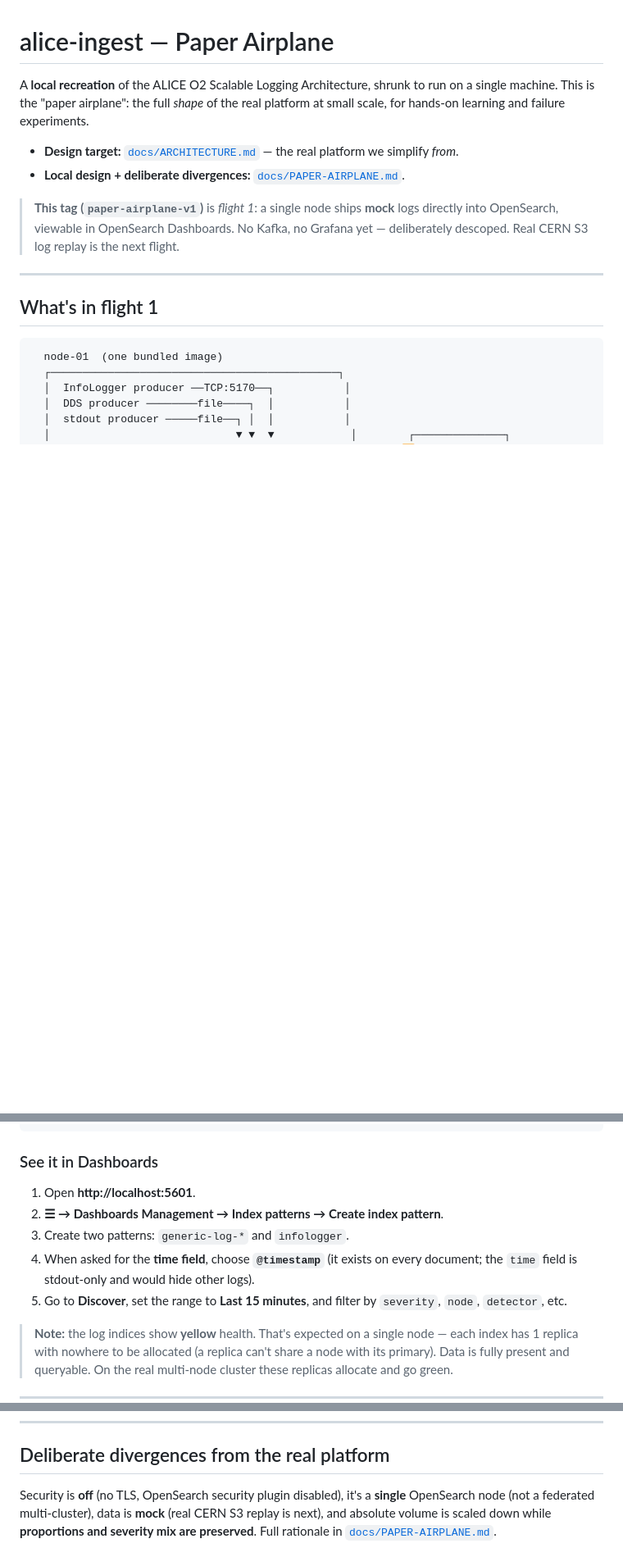
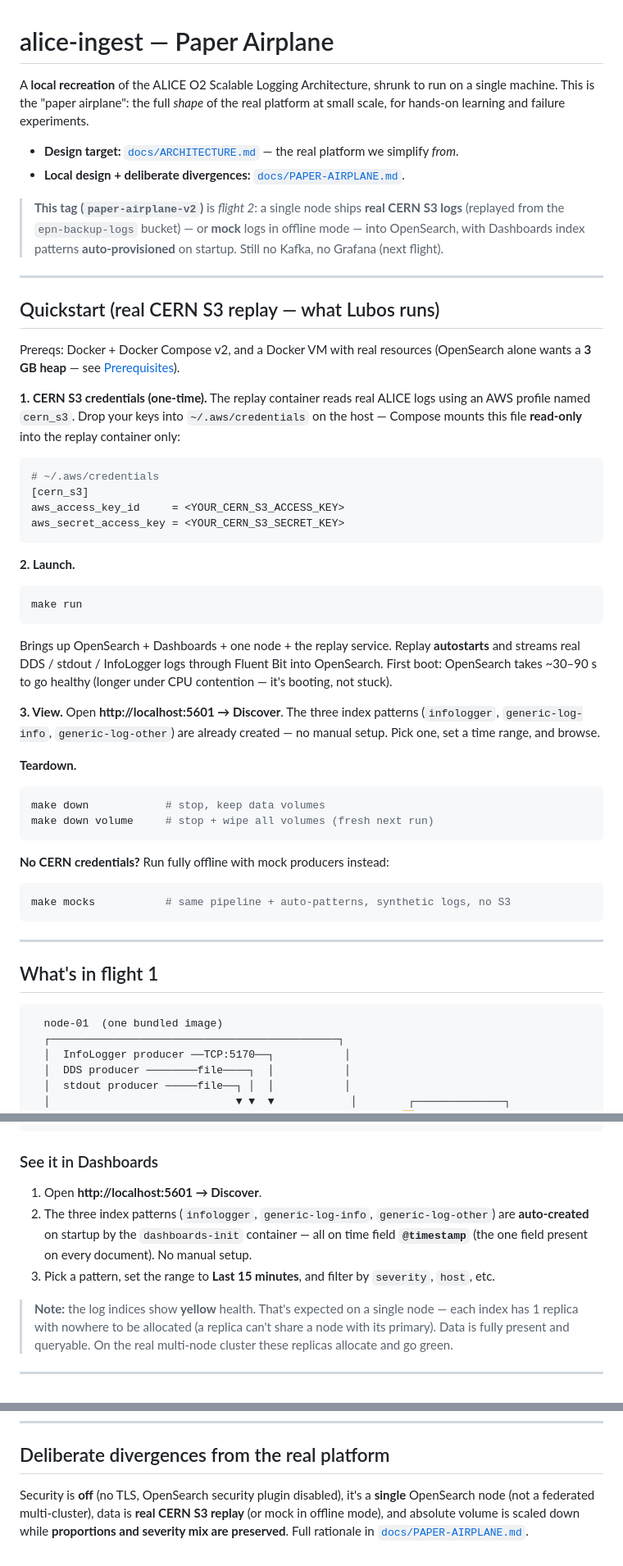
Before and after one commit to mrsladoje/alice-ingest, a Markdown page: README.md, 3 parts joined by grey strips. Shown at 82% size. Rendered like a GitHub page; blank space fills up the shorter version.

Commit message:
docs: README quickstart for v2 — real S3 replay + auto-provisioned patterns
Add a Quickstart (CERN S3 credentials into ~/.aws/credentials, `make run`,
open Discover) so a fresh tester can go end-to-end with exact commands.
Switch run instructions to the make targets (run/mocks/down), mark the
Dashboards index patterns as auto-created, and refresh the flight banner
and divergences note from mock-only to real-S3-replay.

Co-Authored-By: Claude Opus 4.8 (1M context) <noreply@anthropic.com>

````diff
--- a/README.md
+++ b/README.md
@@ -7,10 +7,57 @@ real platform at small scale, for hands-on learning and failure experiments.
 - **Design target:** [`docs/ARCHITECTURE.md`](docs/ARCHITECTURE.md) — the real platform we simplify *from*.
 - **Local design + deliberate divergences:** [`docs/PAPER-AIRPLANE.md`](docs/PAPER-AIRPLANE.md).
 
-> **This tag (`paper-airplane-v1`)** is *flight 1*: a single node ships **mock**
-> logs directly into OpenSearch, viewable in OpenSearch Dashboards.
-> No Kafka, no Grafana yet — deliberately descoped. Real CERN S3 log replay is
-> the next flight.
+> **This tag (`paper-airplane-v2`)** is *flight 2*: a single node ships **real
+> CERN S3 logs** (replayed from the `epn-backup-logs` bucket) — or **mock** logs
+> in offline mode — into OpenSearch, with Dashboards index patterns
+> **auto-provisioned** on startup. Still no Kafka, no Grafana (next flight).
+
+---
+
+## Quickstart (real CERN S3 replay — what Lubos runs)
+
+Prereqs: Docker + Docker Compose v2, and a Docker VM with real resources
+(OpenSearch alone wants a **3 GB heap** — see [Prerequisites](#prerequisites)).
+
+**1. CERN S3 credentials (one-time).** The replay container reads real ALICE
+logs using an AWS profile named `cern_s3`. Drop your keys into
+`~/.aws/credentials` on the host — Compose mounts this file **read-only** into
+the replay container only:
+
+```ini
+# ~/.aws/credentials
+[cern_s3]
+aws_access_key_id     = <YOUR_CERN_S3_ACCESS_KEY>
+aws_secret_access_key = <YOUR_CERN_S3_SECRET_KEY>
+```
+
+**2. Launch.**
+
+```bash
+make run
+```
+
+Brings up OpenSearch + Dashboards + one node + the replay service. Replay
+**autostarts** and streams real DDS / stdout / InfoLogger logs through Fluent
+Bit into OpenSearch. First boot: OpenSearch takes ~30–90 s to go healthy
+(longer under CPU contention — it's booting, not stuck).
+
+**3. View.** Open **http://localhost:5601 → Discover**. The three index
+patterns (`infologger`, `generic-log-info`, `generic-log-other`) are already
+created — no manual setup. Pick one, set a time range, and browse.
+
+**Teardown.**
+
+```bash
+make down            # stop, keep data volumes
+make down volume     # stop + wipe all volumes (fresh next run)
+```
+
+**No CERN credentials?** Run fully offline with mock producers instead:
+
+```bash
+make mocks           # same pipeline + auto-patterns, synthetic logs, no S3
+```
 
 ---
 
@@ -89,13 +134,13 @@ docker compose exec node-01 curl -s localhost:2020/api/v1/storage
 
 ### See it in Dashboards
 
-1. Open **http://localhost:5601**.
-2. **☰ → Dashboards Management → Index patterns → Create index pattern**.
-3. Create two patterns: `generic-log-*` and `infologger`.
-4. When asked for the **time field**, choose **`@timestamp`** (it exists on
-   every document; the `time` field is stdout-only and would hide other logs).
-5. Go to **Discover**, set the range to **Last 15 minutes**, and filter by
-   `severity`, `node`, `detector`, etc.
+1. Open **http://localhost:5601 → Discover**.
+2. The three index patterns (`infologger`, `generic-log-info`,
+   `generic-log-other`) are **auto-created** on startup by the `dashboards-init`
+   container — all on time field **`@timestamp`** (the one field present on
+   every document). No manual setup.
+3. Pick a pattern, set the range to **Last 15 minutes**, and filter by
+   `severity`, `host`, etc.
 
 > **Note:** the log indices show **yellow** health. That's expected on a single
 > node — each index has 1 replica with nowhere to be allocated (a replica can't
@@ -136,7 +181,7 @@ docker compose down -v         # also wipe OpenSearch data + Fluent Bit buffers
 ## Deliberate divergences from the real platform
 
 Security is **off** (no TLS, OpenSearch security plugin disabled), it's a
-**single** OpenSearch node (not a federated multi-cluster), data is **mock**
-(real CERN S3 replay is next), and absolute volume is scaled down while
+**single** OpenSearch node (not a federated multi-cluster), data is **real CERN
+S3 replay** (or mock in offline mode), and absolute volume is scaled down while
 **proportions and severity mix are preserved**. Full rationale in
 [`docs/PAPER-AIRPLANE.md`](docs/PAPER-AIRPLANE.md).
````
Also changed, not shown: other parts of README.md (+6 -8 lines).
